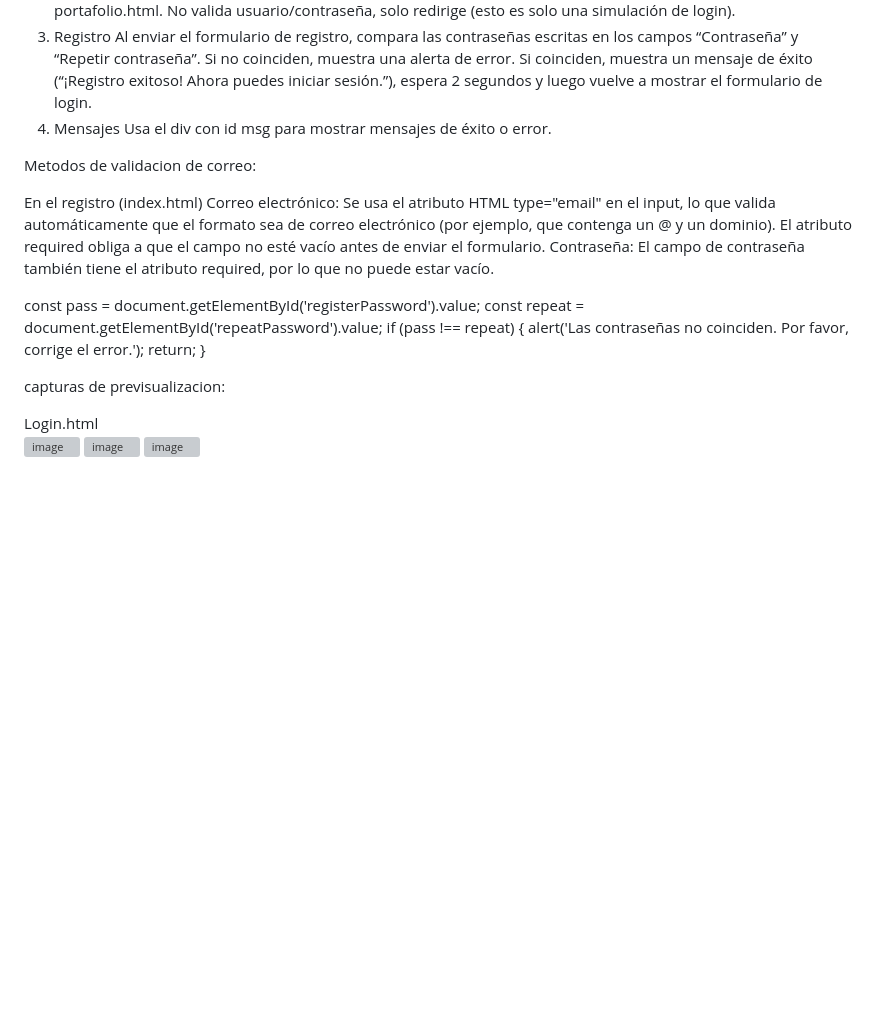
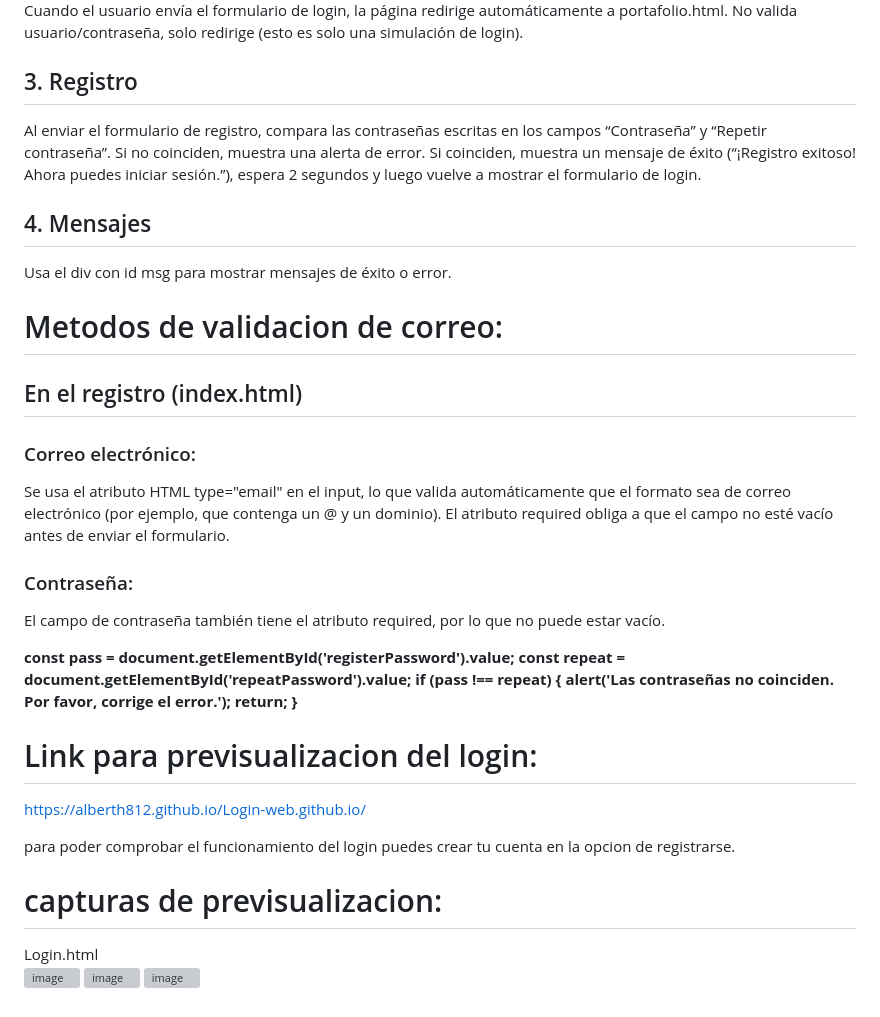
Before and after one commit to Alberth812/Login-web.github.io, a Markdown page: README.md, the part around the change printed below. Rendered like a GitHub page; blank space fills up the shorter version; grey boxes are pictures that could not be loaded.

```diff
--- a/README.md
+++ b/README.md
@@ -89,32 +78,37 @@ Cuando el usuario hace clic en “¿Ya tienes cuenta? Inicia sesión”, oculta
 Cuando el usuario envía el formulario de login, la página redirige automáticamente a portafolio.html.
 No valida usuario/contraseña, solo redirige (esto es solo una simulación de login).
-3. Registro
+
+## 3. Registro
 Al enviar el formulario de registro, compara las contraseñas escritas en los campos “Contraseña” y “Repetir contraseña”.
 Si no coinciden, muestra una alerta de error.
 Si coinciden, muestra un mensaje de éxito (“¡Registro exitoso! Ahora puedes iniciar sesión.”), espera 2 segundos y luego vuelve a mostrar el formulario de login.
-4. Mensajes
+
+## 4. Mensajes
 Usa el div con id msg para mostrar mensajes de éxito o error.
 
 
+# Metodos de validacion de correo:
 
-Metodos de validacion de correo:
-
-En el registro (index.html)
-Correo electrónico:
+## En el registro (index.html)
+### Correo electrónico:
 Se usa el atributo HTML type="email" en el input, lo que valida automáticamente que el formato sea de correo electrónico (por ejemplo, que contenga un @ y un dominio).
 El atributo required obliga a que el campo no esté vacío antes de enviar el formulario.
-Contraseña:
+### Contraseña:
 El campo de contraseña también tiene el atributo required, por lo que no puede estar vacío.
 
-const pass = document.getElementById('registerPassword').value;
+**const pass = document.getElementById('registerPassword').value;
 const repeat = document.getElementById('repeatPassword').value;
 if (pass !== repeat) {
   alert('Las contraseñas no coinciden. Por favor, corrige el error.');
   return;
-  }
+  }**
 
+# Link para previsualizacion del login:
+https://alberth812.github.io/Login-web.github.io/
 
-capturas de previsualizacion:
+para poder comprobar el funcionamiento del login puedes crear tu cuenta en la opcion de registrarse.
+
+# capturas de previsualizacion:
 
 Login.html
 ![image](https://github.com/user-attachments/assets/7fa17122-3ecf-4a55-8601-db6ad7651814)
```
Also changed, not shown: other parts of README.md (+44 -55 lines).
